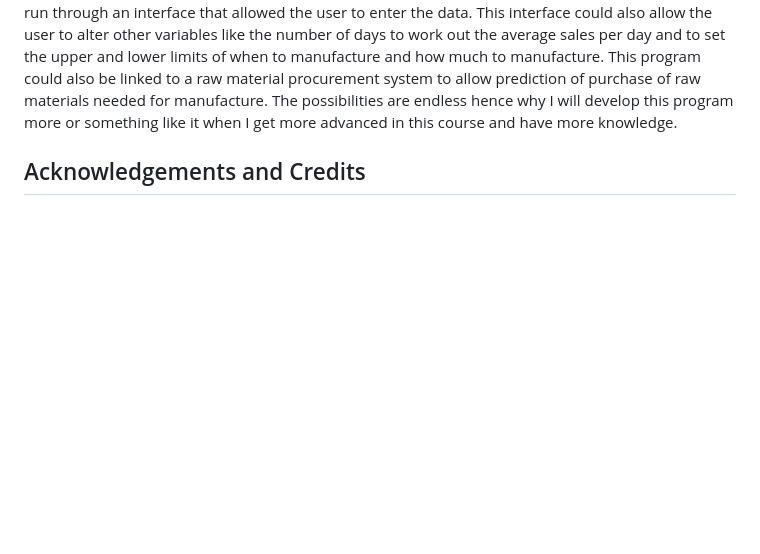
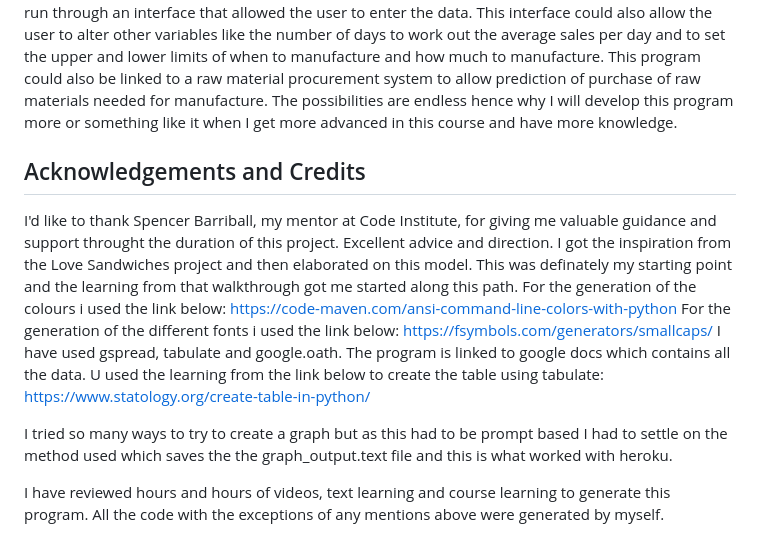
Before and after one commit to Declan444/EPCProductionScheduler, a Markdown page: README.md, the part around the change. Drawn GitHub-style; blank space fills up the shorter version.

```diff
--- a/README.md
+++ b/README.md
@@ -40,3 +40,19 @@ Deployed site accesible through this link Dragons
 This program has so many future features and developments that could be added. Ideally it would be run through an interface that allowed the user to enter the data. This interface could also allow the user to alter other variables like the number of days to work out the average sales per day and to set the upper and lower limits of when to manufacture and how much to manufacture. This program could also be linked to a raw material procurement system to allow prediction of purchase of raw materials needed for manufacture. The possibilities are endless hence why I will develop this program more or something like it when I get more advanced in this course and have more knowledge.
 
 ## Acknowledgements and Credits
+
+I'd like to thank Spencer Barriball, my mentor at Code Institute, for giving me valuable guidance and support throught the duration of this project. Excellent advice and direction.
+I got the inspiration from the Love Sandwiches project and then elaborated on this model. This was definately my starting point and the learning from that walkthrough got me started along this path.
+For the generation of the colours i used the link below:
+https://code-maven.com/ansi-command-line-colors-with-python
+For the generation of the different fonts i used the link below:
+https://fsymbols.com/generators/smallcaps/
+I have used gspread, tabulate and google.oath.
+The program is linked to google docs which contains all the data.
+U used the learning from the link below to create the table using tabulate:
+https://www.statology.org/create-table-in-python/
+
+I tried so many ways to try to create a graph but as this had to be prompt based I had to settle on the method used which saves the the graph_output.text file and this is what worked with heroku.
+
+I have reviewed hours and hours of videos, text learning and course learning to generate this program.
+All the code with the exceptions of any mentions above were generated by myself.
```
